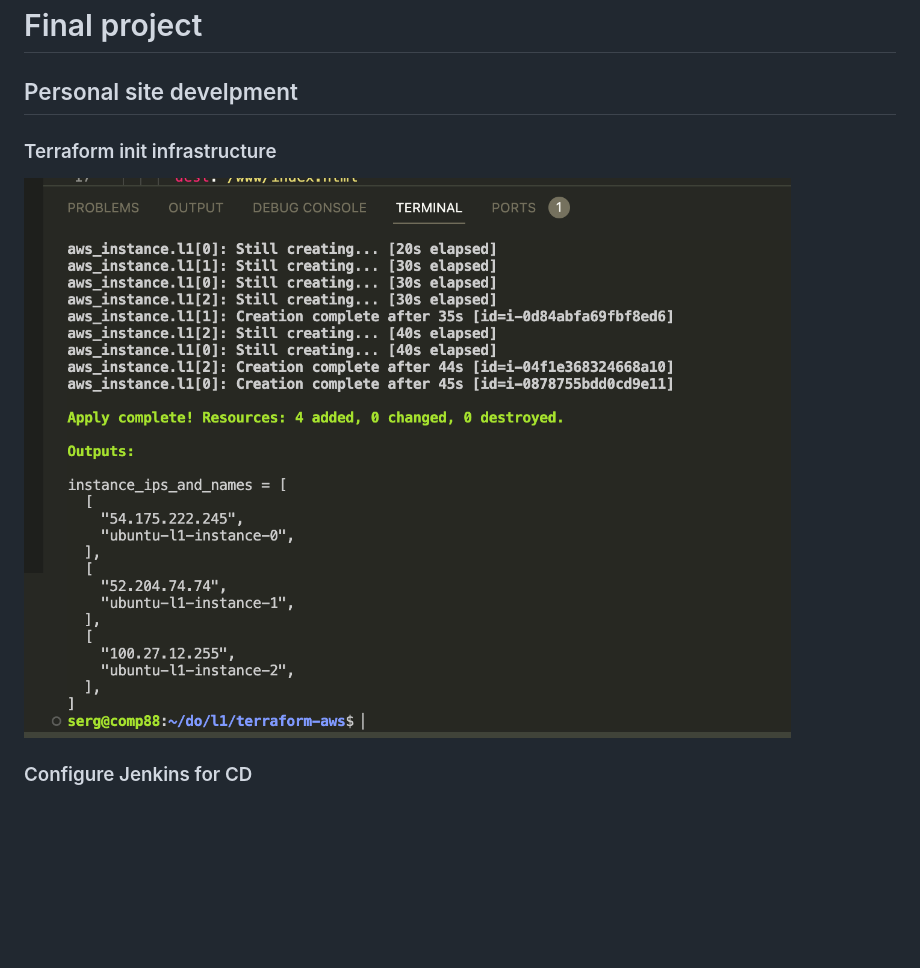
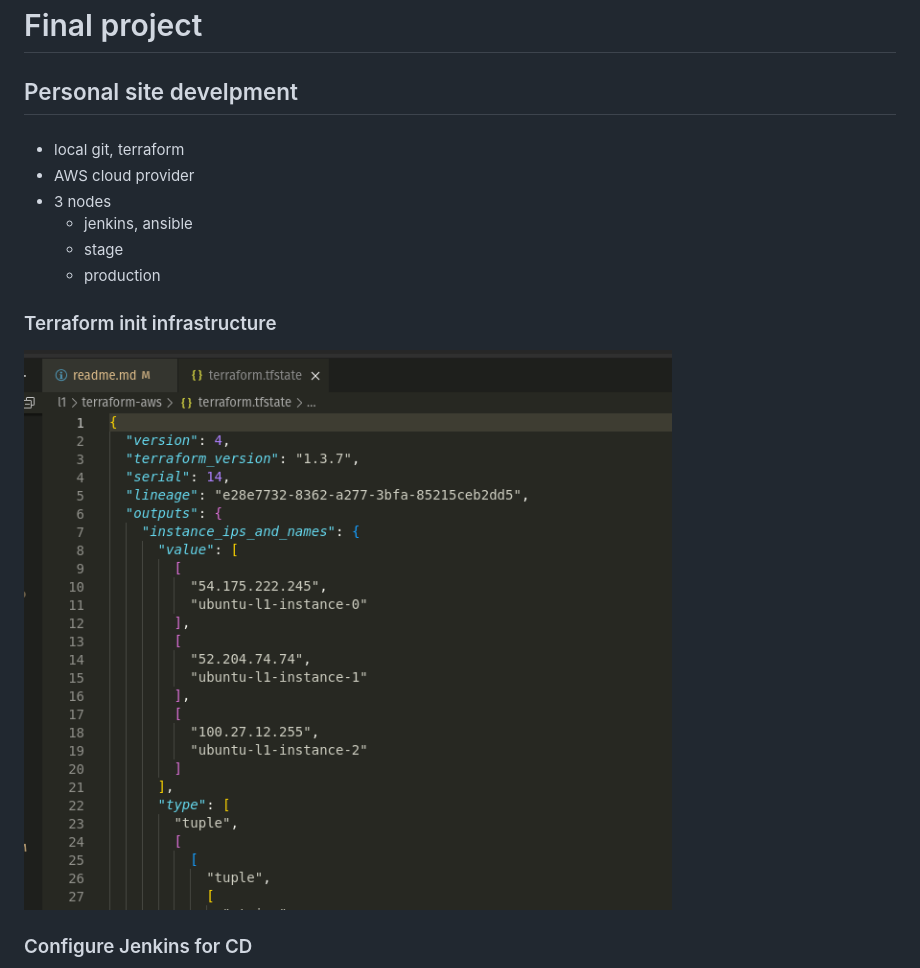
Before and after one commit to sborovik/l1, a Markdown page: project/readme.md, the part around the change. Rendered like a GitHub page; pictures changed too: project/pictures/1.terraform.png; blank space fills up the shorter version.

Commit message:
upd-info

```diff
--- a/project/readme.md
+++ b/project/readme.md
@@ -1,5 +1,14 @@
 # Final project
 ## Personal site develpment
+
+####
+- local git, terraform
+- AWS cloud provider
+- 3 nodes
+    - jenkins, ansible
+    - stage
+    - production
+
 
 ### Terraform init infrastructure
 ![terraform](pictures/1.terraform.png)
```
Also changed, not shown: project/pictures/1.1.terraform.png (added).
